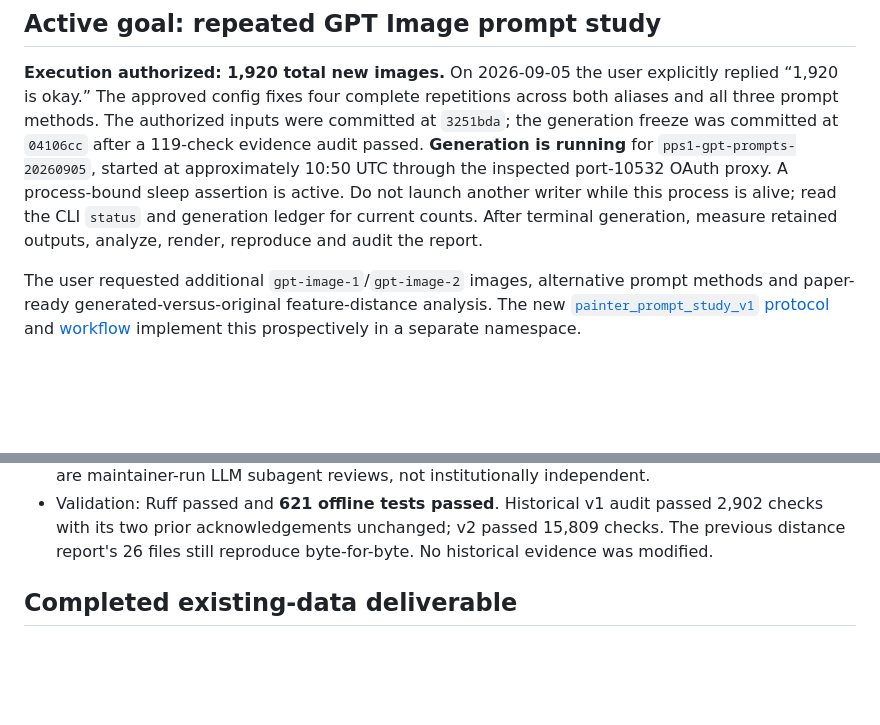
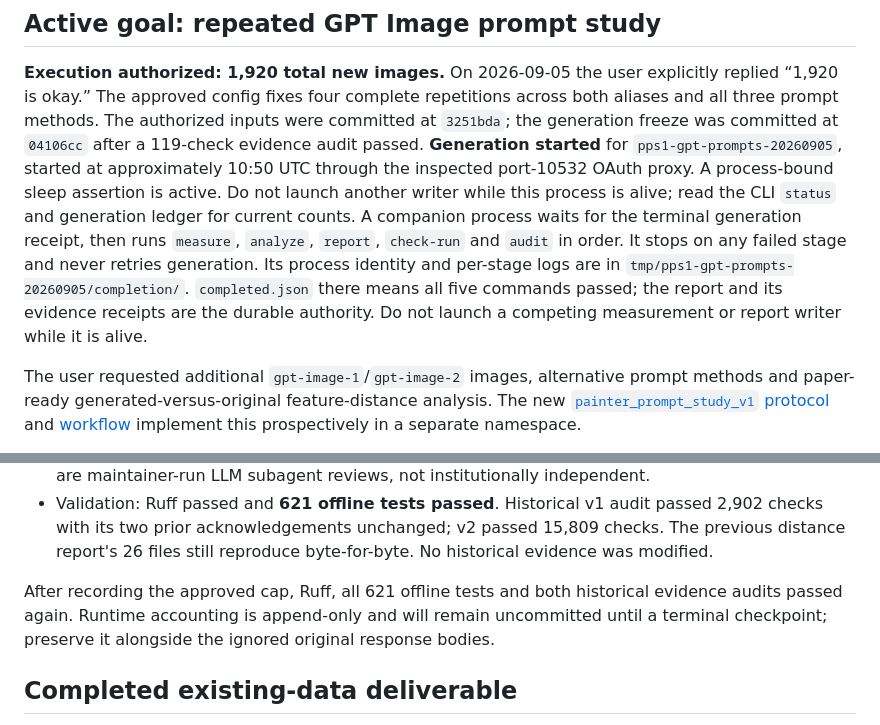
Before and after one commit to isingmodel/latent-art-bench, a Markdown page: docs/STATUS.md, 2 parts joined by grey strips. GitHub-like rendering; blank space fills up the shorter version.

```diff
--- a/docs/STATUS.md
+++ b/docs/STATUS.md
@@ -5,11 +5,15 @@
 **Execution authorized: 1,920 total new images.** On 2026-09-05 the user explicitly replied
 “1,920 is okay.” The approved config fixes four complete repetitions across both aliases and all
 three prompt methods. The authorized inputs were committed at `3251bda`; the generation freeze
-was committed at `04106cc` after a 119-check evidence audit passed. **Generation is running** for
+was committed at `04106cc` after a 119-check evidence audit passed. **Generation started** for
 `pps1-gpt-prompts-20260905`, started at approximately 10:50 UTC through the inspected port-10532
 OAuth proxy. A process-bound sleep assertion is active. Do not launch another writer while this
-process is alive; read the CLI `status` and generation ledger for current counts. After terminal
-generation, measure retained outputs, analyze, render, reproduce and audit the report.
+process is alive; read the CLI `status` and generation ledger for current counts. A companion
+process waits for the terminal generation receipt, then runs `measure`, `analyze`, `report`,
+`check-run` and `audit` in order. It stops on any failed stage and never retries generation.
+Its process identity and per-stage logs are in `tmp/pps1-gpt-prompts-20260905/completion/`.
+`completed.json` there means all five commands passed; the report and its evidence receipts are
+the durable authority. Do not launch a competing measurement or report writer while it is alive.
 
 The user requested additional `gpt-image-1`/`gpt-image-2` images, alternative prompt methods and
 paper-ready generated-versus-original feature-distance analysis. The new
@@ -44,6 +48,10 @@ paper-ready generated-versus-original feature-distance analysis. The new
 - Validation: Ruff passed and **621 offline tests passed**. Historical v1 audit passed 2,902 checks
   with its two prior acknowledgements unchanged; v2 passed 15,809 checks. The previous distance
   report's 26 files still reproduce byte-for-byte. No historical evidence was modified.
+
+After recording the approved cap, Ruff, all 621 offline tests and both historical evidence audits
+passed again. Runtime accounting is append-only and will remain uncommitted until a terminal
+checkpoint; preserve it alongside the ignored original response bodies.
 
 ## Completed existing-data deliverable
 
```
Also changed, not shown: README.md (+1 -1 lines), docs/AGENT_HANDOVER.md (+3 -1 lines).
